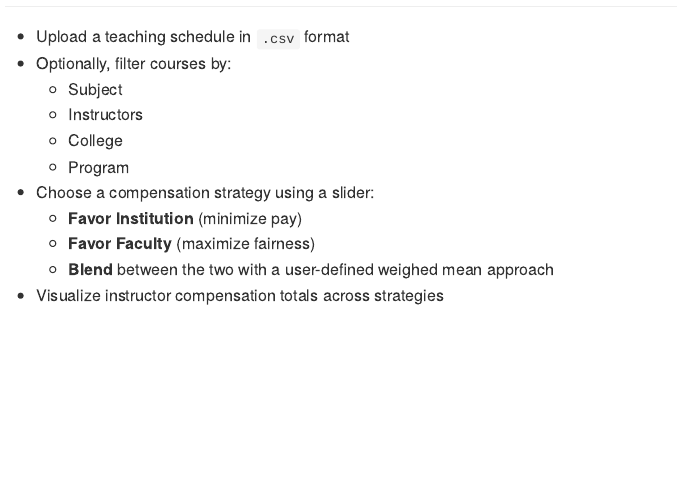
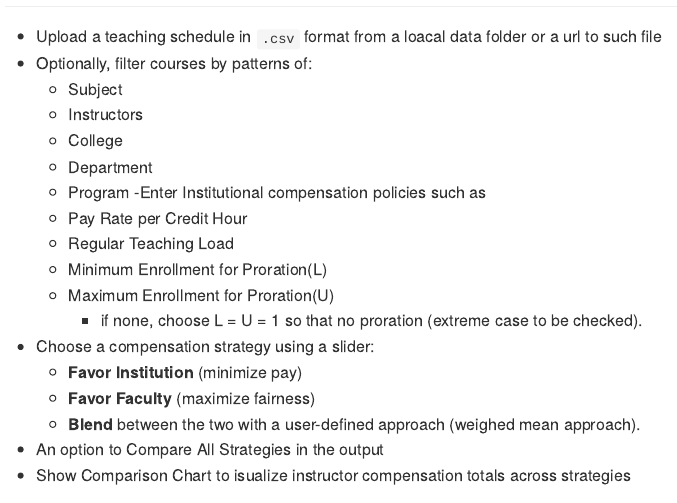
Before and after one commit to dawit3000/OCA, an R Markdown document (README.Rmd): the page in a window 1100 px wide, from 250 px down. The pictures show the output file README.md that the author committed with the source, drawn offline in the style of GitHub.

Commit message:
small com

```diff
--- a/README.Rmd
+++ b/README.Rmd
@@ -11,17 +11,25 @@ output:
 
 ## 🔑 Key Features
 
-- Upload a teaching schedule in `.csv` format
-- Optionally, filter courses by:
+- Upload a teaching schedule in `.csv` format from a loacal data folder or a url to such file
+- Optionally, filter courses by patterns of:
   - Subject
   - Instructors
   - College
+  - Department
   - Program
+-Enter Institutional compensation policies such as
+  - Pay Rate per Credit Hour
+  - Regular Teaching Load
+  - Minimum Enrollment for Proration(L)
+  - Maximum Enrollment for Proration(U)
+    - if none, choose L = U = 1 so that no proration (extreme case to be checked).
 - Choose a compensation strategy using a slider:
   - **Favor Institution** (minimize pay)
   - **Favor Faculty** (maximize fairness)
-  - **Blend** between the two with a user-defined weighed mean approach
-- Visualize instructor compensation totals across strategies
+  - **Blend** between the two with a user-defined approach (weighed mean approach).
+- An option to Compare All Strategies in the output
+- Show Comparison Chart to isualize instructor compensation totals across strategies
 
 
 ## 🖥️ Try the Live App
```
Also changed, not shown: README.md.
